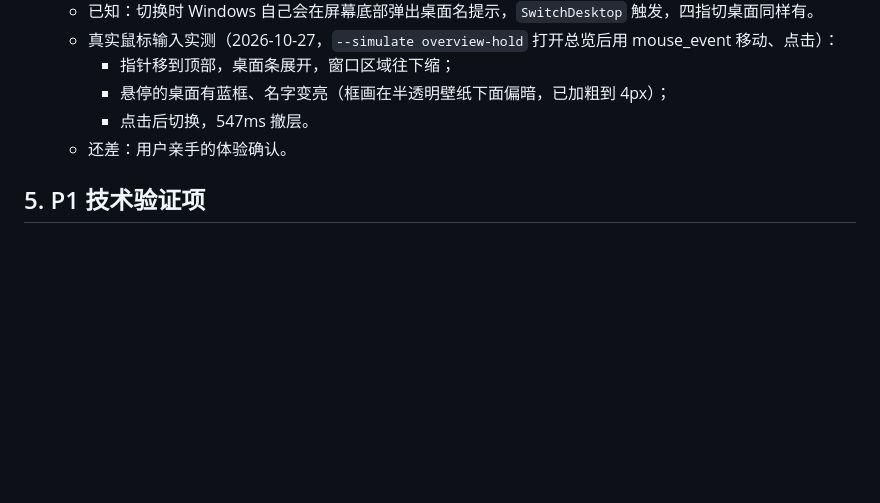
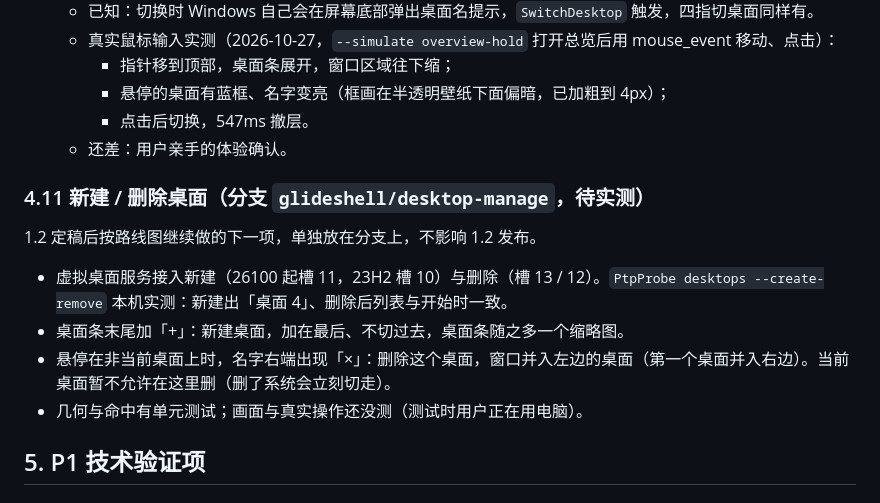
Before and after one commit to LiamZhaofor/GlideShell, a Markdown page: docs/ROADMAP.md, the part around the change. Rendered like a GitHub page; blank space fills up the shorter version.

Commit message:
路线图：记录新建 / 删除桌面分支
Co-Authored-By: Claude Opus 5.5 <noreply@anthropic.com>

```diff
--- a/docs/ROADMAP.md
+++ b/docs/ROADMAP.md
@@ -235,6 +235,14 @@ legacy/
     - 点击后切换，547ms 撤层。
   - 还差：用户亲手的体验确认。
 
+### 4.11 新建 / 删除桌面（分支 `glideshell/desktop-manage`，待实测）
+
+1.2 定稿后按路线图继续做的下一项，单独放在分支上，不影响 1.2 发布。
+- 虚拟桌面服务接入新建（26100 起槽 11，23H2 槽 10）与删除（槽 13 / 12）。`PtpProbe desktops --create-remove` 本机实测：新建出「桌面 4」、删除后列表与开始时一致。
+- 桌面条末尾加「+」：新建桌面，加在最后、不切过去，桌面条随之多一个缩略图。
+- 悬停在非当前桌面上时，名字右端出现「×」：删除这个桌面，窗口并入左边的桌面（第一个桌面并入右边）。当前桌面暂不允许在这里删（删了系统会立刻切走）。
+- 几何与命中有单元测试；画面与真实操作还没测（测试时用户正在用电脑）。
+
 ## 5. P1 技术验证项
 
 ### S1 输入语义（需要真机手指，约 10 分钟）
```
